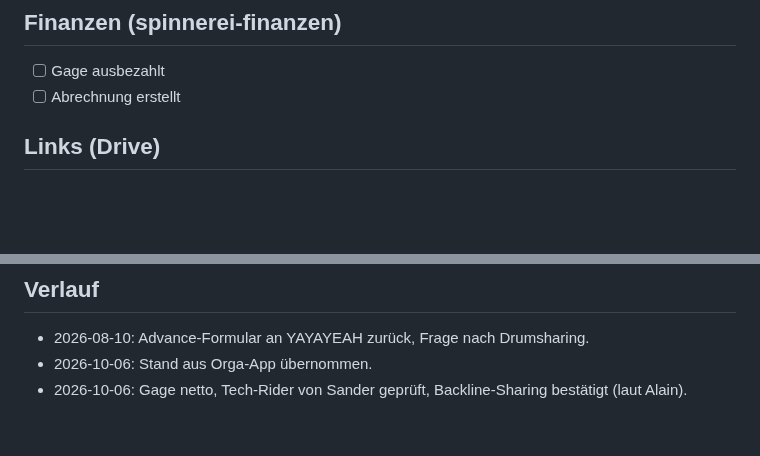
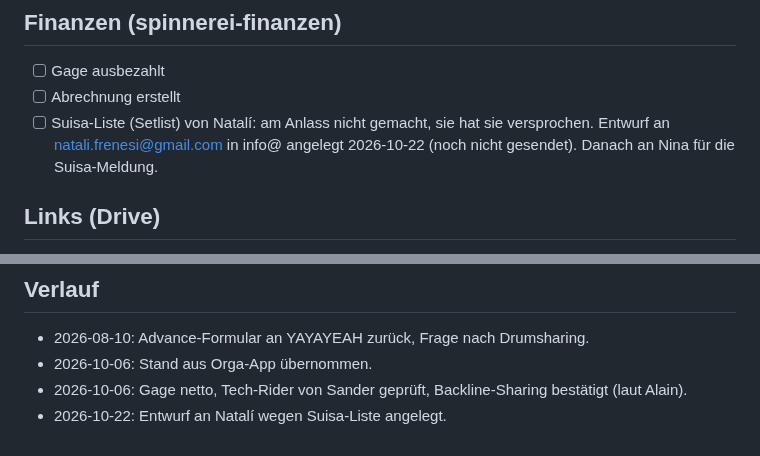
Before and after one commit to daellengarnier/jarvis, a Markdown page: events/2026-10-09-to-yo-natali/EVENT.md, 2 parts joined by grey strips. Drawn GitHub-style; blank space fills up the shorter version.

Commit message:
TŌ YŌ / Natalí: Suisa-Liste bei Natalí nachfragen, Entwurf angelegt
Co-Authored-By: Claude Opus 5.5 <noreply@anthropic.com>
Claude-Session: https://claude.ai/code/session_01LHmAeNboPr24aLGPZXoSFw

```diff
--- a/events/2026-10-09-to-yo-natali/EVENT.md
+++ b/events/2026-10-09-to-yo-natali/EVENT.md
@@ -50,6 +50,7 @@ Laut Alain ist in der Orga-App alles vollständig (2026-10-06).
 
 - [ ] Gage ausbezahlt
 - [ ] Abrechnung erstellt
+- [ ] Suisa-Liste (Setlist) von Natalí: am Anlass nicht gemacht, sie hat sie versprochen. Entwurf an natali.frenesi@gmail.com in info@ angelegt 2026-10-22 (noch nicht gesendet). Danach an Nina für die Suisa-Meldung.
 
 ## Links (Drive)
 
@@ -62,3 +63,4 @@ Laut Alain ist in der Orga-App alles vollständig (2026-10-06).
 - 2026-08-10: Advance-Formular an YAYAYEAH zurück, Frage nach Drumsharing.
 - 2026-10-06: Stand aus Orga-App übernommen.
 - 2026-10-06: Gage netto, Tech-Rider von Sander geprüft, Backline-Sharing bestätigt (laut Alain).
+- 2026-10-22: Entwurf an Natalí wegen Suisa-Liste angelegt.
```
Also changed, not shown: other parts of events/2026-10-09-to-yo-natali/EVENT.md (+1 -1 lines).
